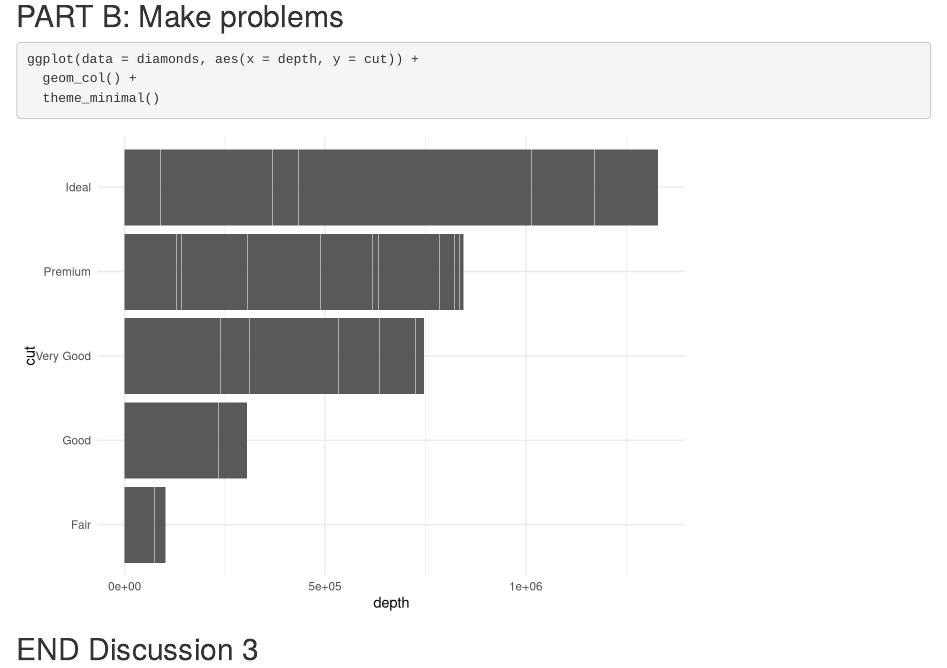
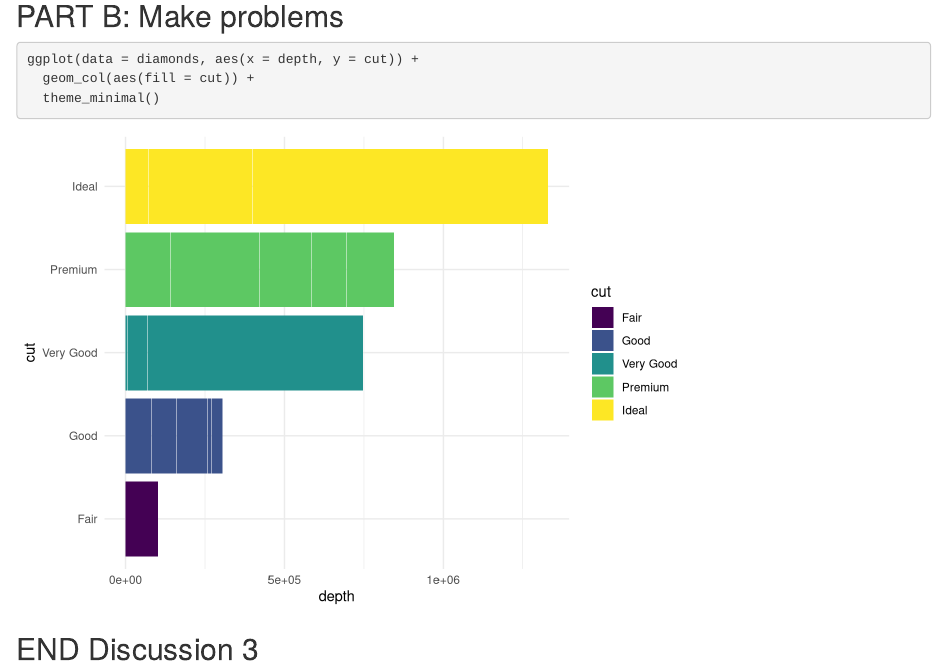
Before and after one commit to ramrhodes/esm244-discussion3, an R Markdown document (git_wild.Rmd): the page in a window 1100 px wide, from 1510 px down. Rendered offline with R 4.5, knitr and Pandoc, with nearby package versions; code that draws random numbers runs with fixed seeds of ours.

Commit message:
edited colors - yay

````diff
--- a/git_wild.Rmd
+++ b/git_wild.Rmd
@@ -36,7 +36,7 @@ ggplot(data = diamonds, aes(x = color, y = carat)) +
 
 ```{r break-it-1}
 ggplot(data = diamonds, aes(x = depth, y = cut)) +
-  geom_col() +
+  geom_col(aes(fill = cut)) +
   theme_minimal()
 ```
 
````
